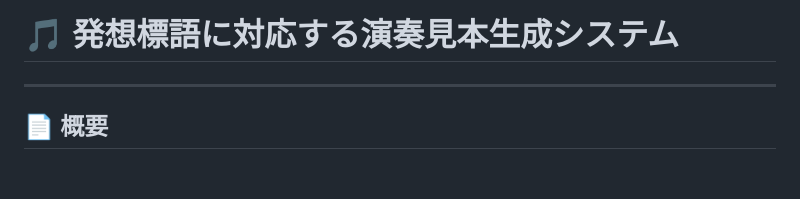
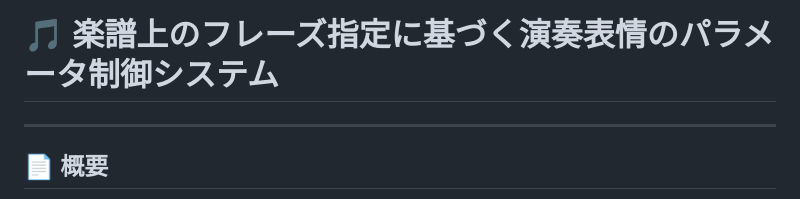
Before and after one commit to 32245043/music-expression-system, a Markdown page: README.md, the part around the change. Drawn GitHub-style; blank space fills up the shorter version.

Commit message:
Update project title in README.md

```diff
--- a/README.md
+++ b/README.md
@@ -1,4 +1,4 @@
-# 🎵 発想標語に対応する演奏見本生成システム
+# 🎵 楽譜上のフレーズ指定に基づく演奏表情のパラメータ制御システム
 
 ---
 
```
